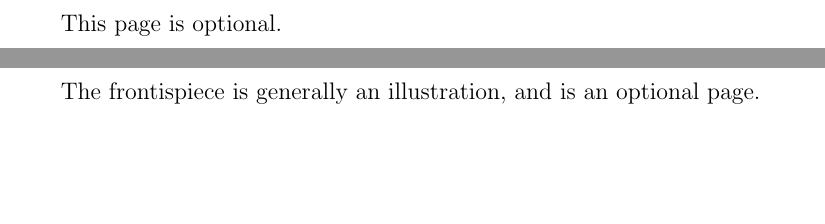
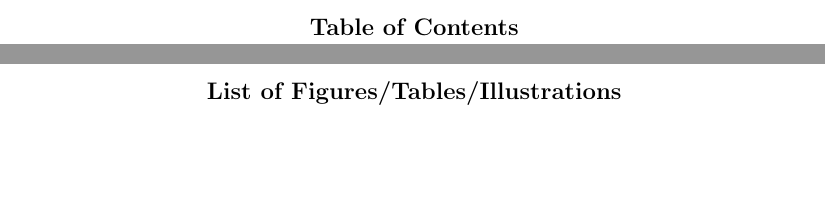
Before and after one commit to maxpkatz/Dissertation, a LaTeX thesis (dissertation.tex): two parts of pages 5 and 6 of 12 before the commit and two parts of pages 5 and 6 of 10 after it, joined at a grey line, cut at the place of the change, the shorter picture padded with empty space. Compiled offline with pdfLaTeX.

Commit message:
Remove some optional pages

```diff
--- a/dissertation.tex
+++ b/dissertation.tex
@@ -114,16 +114,6 @@ corresponding implications for white dwarf mergers as astrophysical explosion
 progenitors are discussed.
 
 \newpage
-\centerline{\bf{Dedication Page}}
-\vspace*{4\baselineskip}
-This page is optional.
-
-\newpage
-\centerline{\bf{Frontispiece}}
-\vspace*{4\baselineskip}
-The frontispiece is generally an illustration, and is an optional page.
-
-\newpage
 \centerline{\bf{Table of Contents}}
 
 \newpage
```
